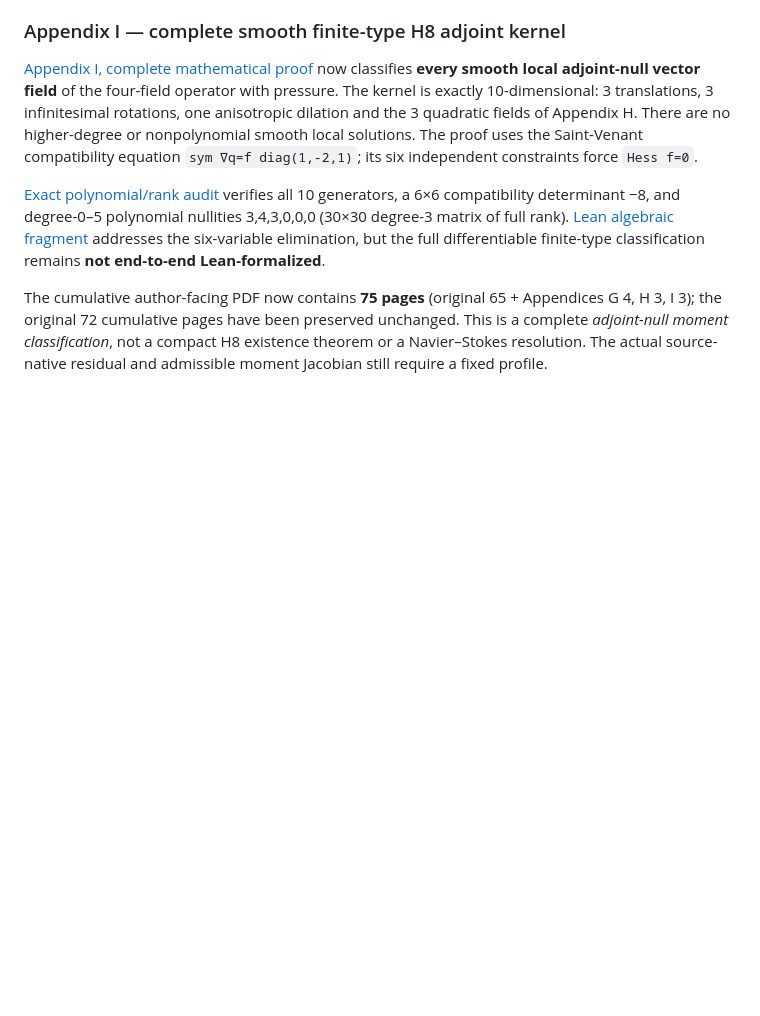
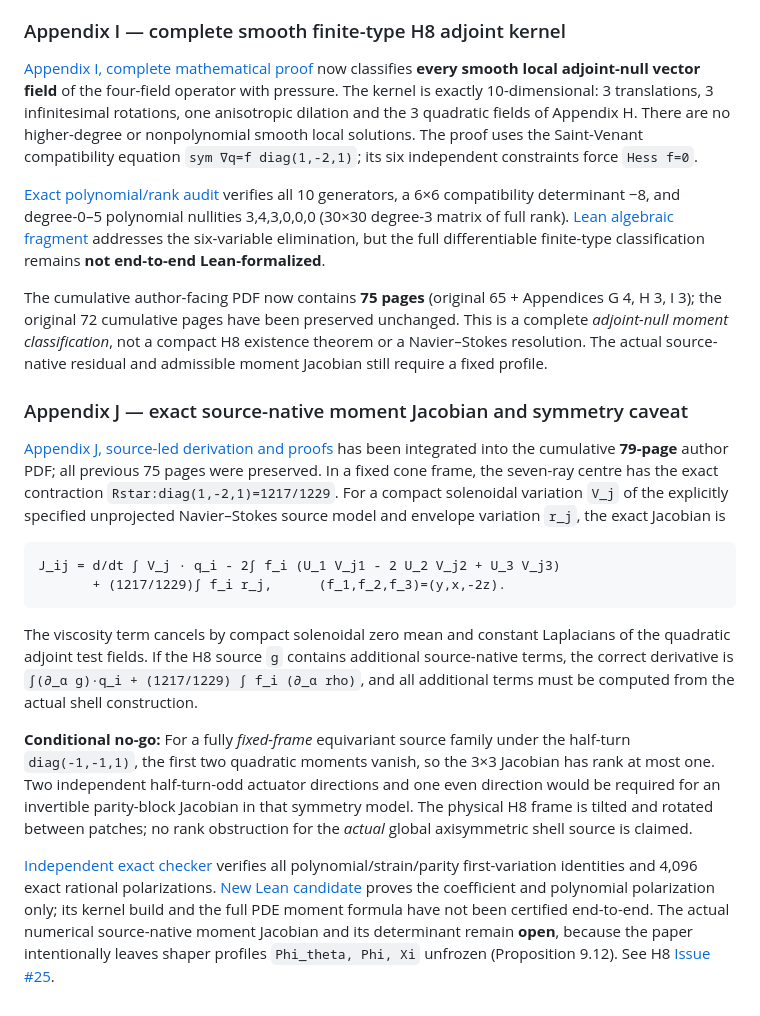
Before and after one commit to tonynewton79-web/newton-400-conjectures, a Markdown page: cases/006/README.md, the part around the change. GitHub-like rendering; blank space fills up the shorter version.

Commit message:
Update cumulative Case006 paper index and research registry through Appendix J

````diff
--- a/cases/006/README.md
+++ b/cases/006/README.md
@@ -60,3 +60,18 @@ The cumulative [Appendix H](paper/Appendix_H_Quadratic_Moments.md) establishes t
 [Exact polynomial/rank audit](attack006/verify_finite_type.py) verifies all 10 generators, a 6×6 compatibility determinant −8, and degree-0–5 polynomial nullities 3,4,3,0,0,0 (30×30 degree-3 matrix of full rank). [Lean algebraic fragment](../../NewtonConjectures/Case006FiniteType.lean) addresses the six-variable elimination, but the full differentiable finite-type classification remains **not end-to-end Lean-formalized**.
 
 The cumulative author-facing PDF now contains **75 pages** (original 65 + Appendices G 4, H 3, I 3); the original 72 cumulative pages have been preserved unchanged. This is a complete *adjoint-null moment classification*, not a compact H8 existence theorem or a Navier–Stokes resolution. The actual source-native residual and admissible moment Jacobian still require a fixed profile.
+
+### Appendix J — exact source-native moment Jacobian and symmetry caveat
+
+[Appendix J, source-led derivation and proofs](paper/Appendix_J_Source_Native_Moment_Jacobian.md) has been integrated into the cumulative **79-page** author PDF; all previous 75 pages were preserved. In a fixed cone frame, the seven-ray centre has the exact contraction `Rstar:diag(1,-2,1)=1217/1229`. For a compact solenoidal variation `V_j` of the explicitly specified unprojected Navier–Stokes source model and envelope variation `r_j`, the exact Jacobian is
+
+```text
+J_ij = d/dt ∫ V_j · q_i - 2∫ f_i (U_1 V_j1 - 2 U_2 V_j2 + U_3 V_j3)
+       + (1217/1229)∫ f_i r_j,      (f_1,f_2,f_3)=(y,x,-2z).
+```
+
+The viscosity term cancels by compact solenoidal zero mean and constant Laplacians of the quadratic adjoint test fields. If the H8 source `g` contains additional source-native terms, the correct derivative is `∫(∂_α g)·q_i + (1217/1229) ∫ f_i (∂_α rho)`, and all additional terms must be computed from the actual shell construction.
+
+**Conditional no-go:** For a fully *fixed-frame* equivariant source family under the half-turn `diag(-1,-1,1)`, the first two quadratic moments vanish, so the 3×3 Jacobian has rank at most one. Two independent half-turn-odd actuator directions and one even direction would be required for an invertible parity-block Jacobian in that symmetry model. The physical H8 frame is tilted and rotated between patches; no rank obstruction for the *actual* global axisymmetric shell source is claimed.
+
+[Independent exact checker](attack007/verify_source_jacobian.py) verifies all polynomial/strain/parity first-variation identities and 4,096 exact rational polarizations. [New Lean candidate](../../NewtonConjectures/Case006SourceJacobian.lean) proves the coefficient and polynomial polarization only; its kernel build and the full PDE moment formula have not been certified end-to-end. The actual numerical source-native moment Jacobian and its determinant remain **open**, because the paper intentionally leaves shaper profiles `Phi_theta, Phi, Xi` unfrozen (Proposition 9.12). See H8 [Issue #25](https://github.com/tonynewton79-web/newton-400-conjectures/issues/25).
````
